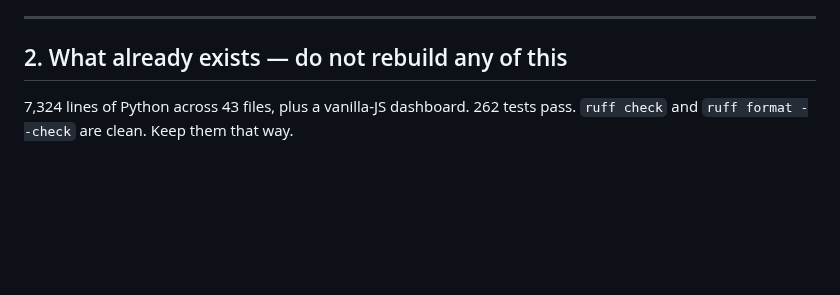
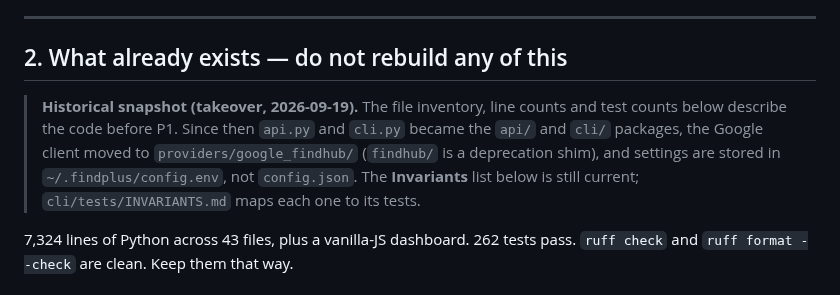
Before and after one commit to acamarata/findplus, a Markdown page: .github/docs/PROMPT.md, the part around the change. Drawn GitHub-style; blank space fills up the shorter version.

Commit message:
docs: mark PROMPT.md section 2 inventory as a takeover snapshot

```diff
--- a/.github/docs/PROMPT.md
+++ b/.github/docs/PROMPT.md
@@ -118,6 +118,13 @@ ruling in the phase state with its reason.
 ---
 
 ## 2. What already exists — do not rebuild any of this
+
+> **Historical snapshot (takeover, 2026-09-19).** The file inventory, line counts and
+> test counts below describe the code before P1. Since then `api.py` and `cli.py`
+> became the `api/` and `cli/` packages, the Google client moved to
+> `providers/google_findhub/` (`findhub/` is a deprecation shim), and settings are
+> stored in `~/.findplus/config.env`, not `config.json`. The **Invariants** list below
+> is still current; `cli/tests/INVARIANTS.md` maps each one to its tests.
 
 7,324 lines of Python across 43 files, plus a vanilla-JS dashboard. 262 tests pass.
 `ruff check` and `ruff format --check` are clean. Keep them that way.
```
